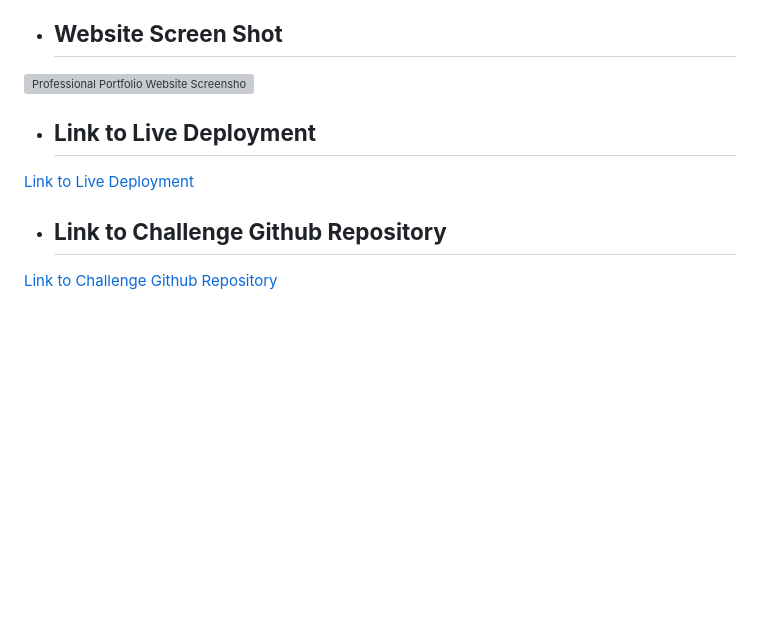
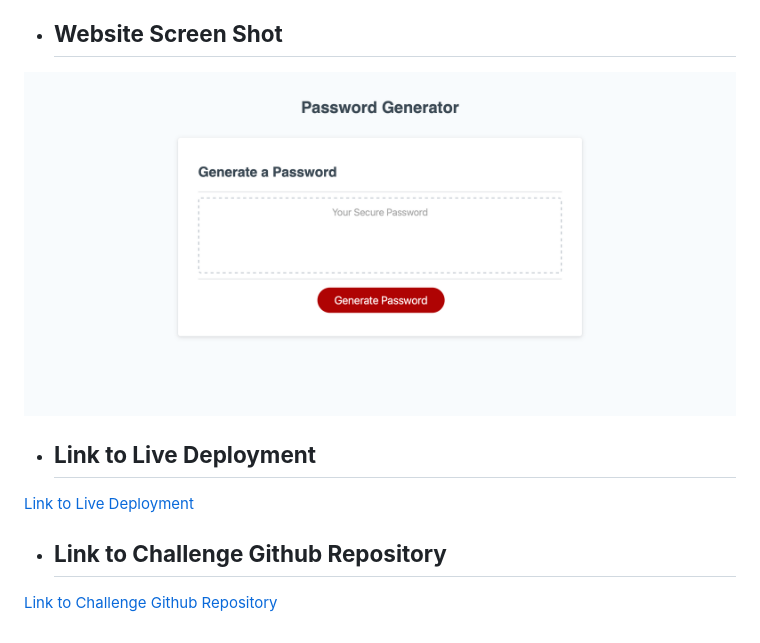
Before and after one commit to Soft-Devel/password-generator, a Markdown page: README.md, the part around the change printed below. Drawn GitHub-style; pictures changed too: assets/images/password-generator.png (added); blank space fills up the shorter version; grey boxes are pictures that could not be loaded.

Commit message:
added website image

```diff
--- a/README.md
+++ b/README.md
@@ -18,6 +18,6 @@ Weekly Challenge Week 3.  JavaScript Password Generator.  Website to use passwor
 
 *  ## **Website Screen Shot**
 
-![Professional Portfolio Website Screenshot](./assets/images/soft-devel.github.png)
+![Professional Portfolio Website Screenshot](./assets/images/password-generator.png)
 
 *  ## **Link to Live Deployment**
```
Also changed, not shown: other parts of README.md (+2 -2 lines), 4 other files.
